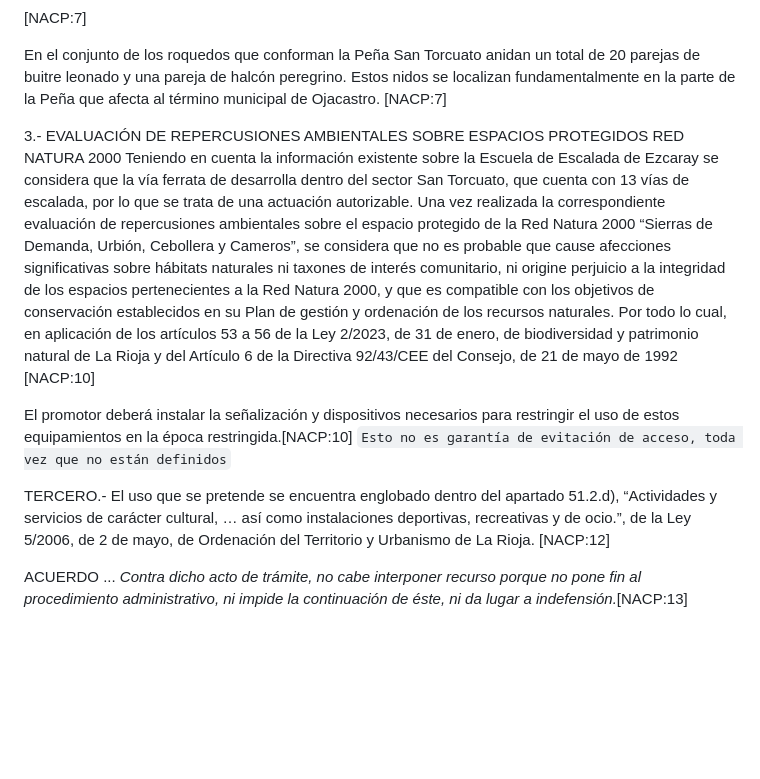
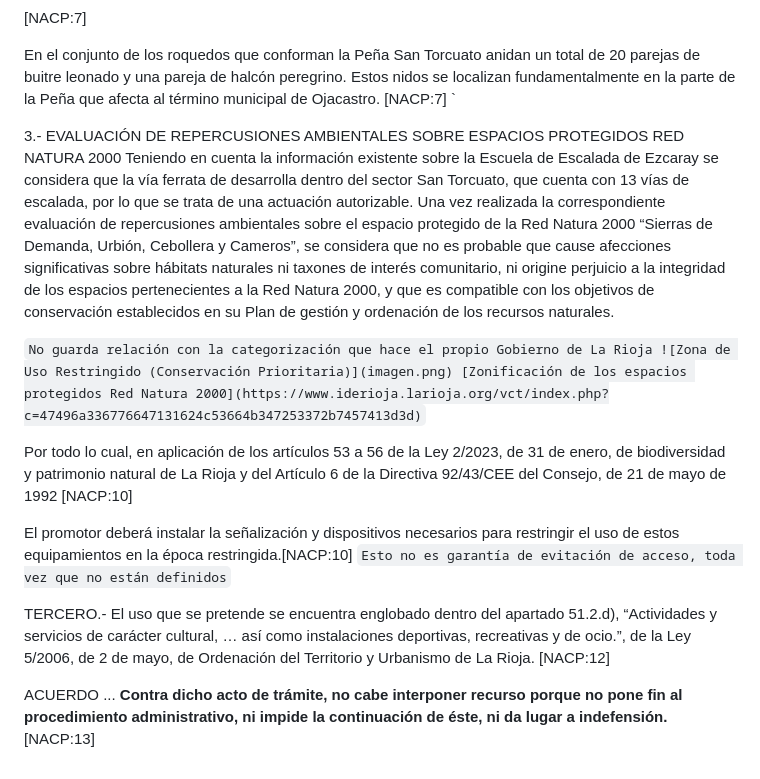
Before and after one commit to jesusalbasvitil/WORK, a Markdown page: ZCRY.md, the part around one of its changes. GitHub-like rendering; blank space fills up the shorter version.

```diff
--- a/ZCRY.md
+++ b/ZCRY.md
@@ -28,7 +29,7 @@ Ordenación del Territorio y Urbanismo de La Rioja
 En el conjunto de los roquedos que conforman la Peña San Torcuato anidan un total de 20 parejas de
 buitre leonado y una pareja de halcón peregrino.
 Estos nidos se localizan fundamentalmente en la parte de la Peña que afecta al término municipal de
-Ojacastro. [NACP:7]
+Ojacastro. [NACP:7] `
 
 3.- EVALUACIÓN DE REPERCUSIONES AMBIENTALES SOBRE ESPACIOS PROTEGIDOS RED NATURA 2000
 Teniendo en cuenta la información existente sobre la Escuela de Escalada de Ezcaray se considera que
@@ -40,6 +41,9 @@ no es probable que cause afecciones significativas sobre hábitats naturales ni
 comunitario, ni origine perjuicio a la integridad de los espacios pertenecientes a la Red Natura 2000, y
 que es compatible con los objetivos de conservación establecidos en su Plan de gestión y ordenación de
 los recursos naturales.
+
+`No guarda relación con la categorización que hace el propio Gobierno de La Rioja ![Zona de Uso Restringido (Conservación Prioritaria)](imagen.png) [Zonificación de los espacios protegidos Red Natura 2000](https://www.iderioja.larioja.org/vct/index.php?c=47496a336776647131624c53664b347253372b7457413d3d)`
+
 Por todo lo cual, en aplicación de los artículos 53 a 56 de la Ley 2/2023, de 31 de enero, de biodiversidad
 y patrimonio natural de La Rioja y del Artículo 6 de la Directiva 92/43/CEE del Consejo, de 21 de mayo
 de 1992 [NACP:10]
@@ -53,4 +57,4 @@ de mayo, de Ordenación del Territorio y Urbanismo de La Rioja. [NACP:12]
 
 ACUERDO
 ...
-*Contra dicho acto de trámite, no cabe interponer recurso porque no pone fin al procedimiento administrativo, ni impide la continuación de éste, ni da lugar a indefensión.*[NACP:13]
+**Contra dicho acto de trámite, no cabe interponer recurso porque no pone fin al procedimiento administrativo, ni impide la continuación de éste, ni da lugar a indefensión.**[NACP:13]
```
Also changed, not shown: other parts of ZCRY.md (+1 -0 lines), imagen.png (added).
